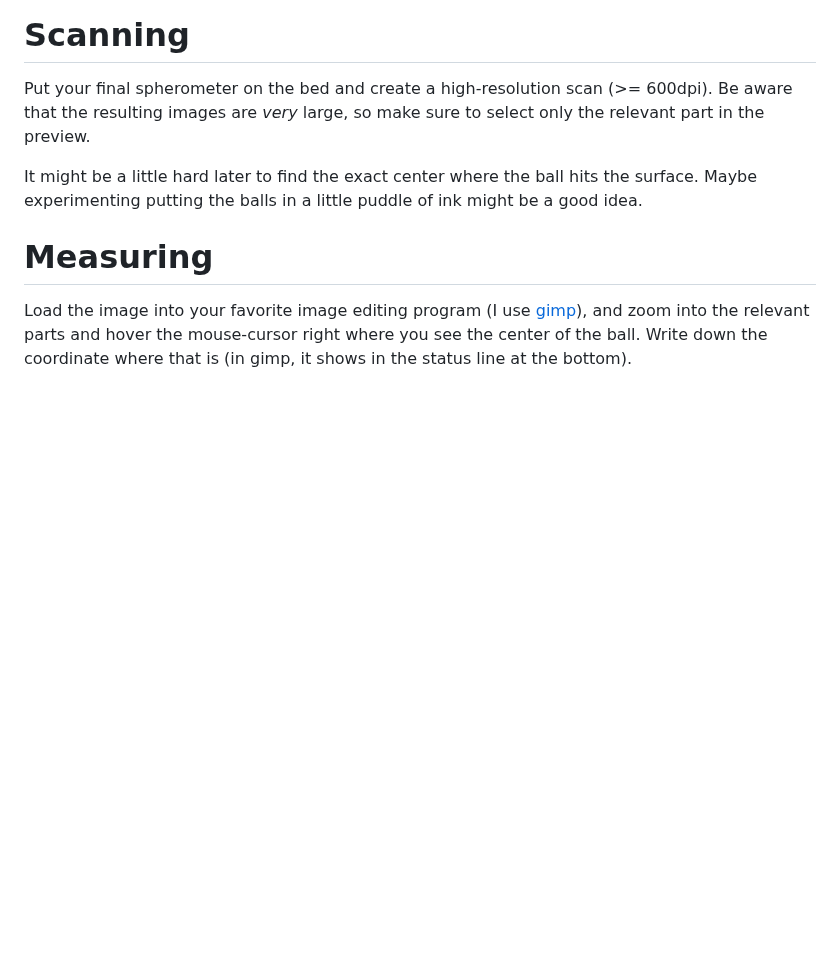
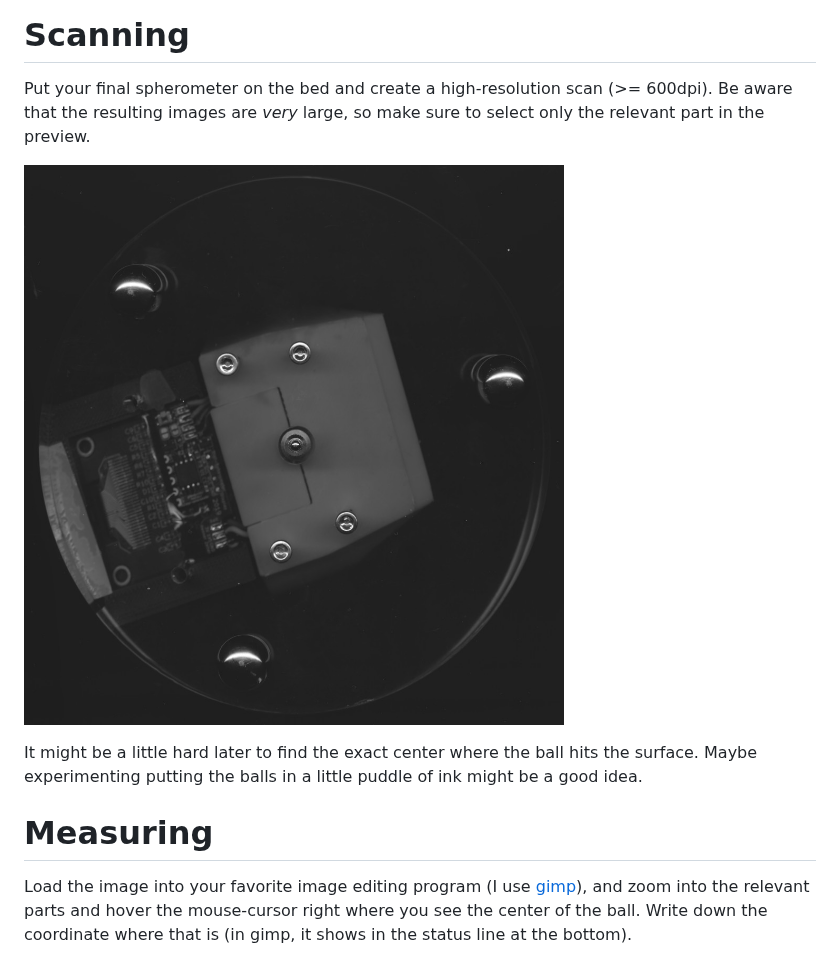
Before and after one commit to hzeller/digi-spherometer, a Markdown page: calibration/README.md, the part around the change. GitHub-like rendering; blank space fills up the shorter version.

```diff
--- a/calibration/README.md
+++ b/calibration/README.md
@@ -23,6 +23,8 @@ accuracy can be in the order of 1/100mm.
 Put your final spherometer on the bed and create a high-resolution scan
 (>= 600dpi). Be aware that the resulting images are _very_ large, so make sure
 to select only the relevant part in the preview.
+
+![](../img/calibration-scan.jpg)
 
 It might be a little hard later to find the exact center where the ball hits
 the surface. Maybe experimenting putting the balls in a little puddle of ink
```
Also changed, not shown: README.md (+3 -3 lines), img/schematic-thumbnail.png (added).
